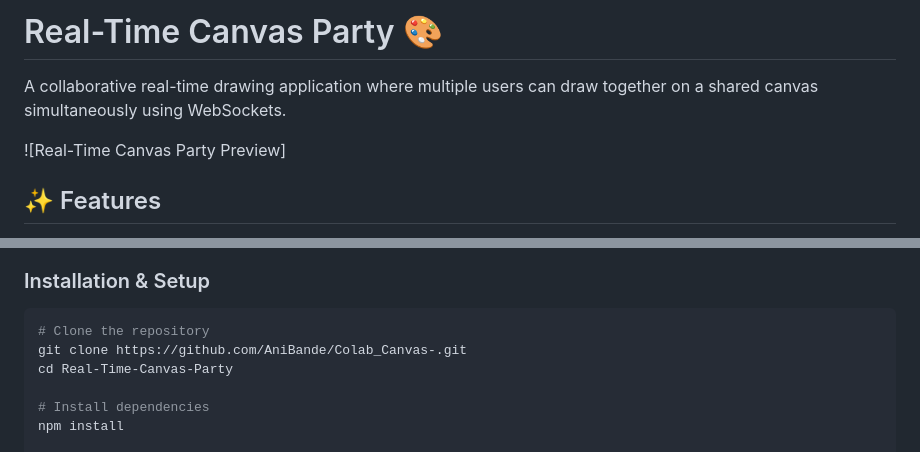
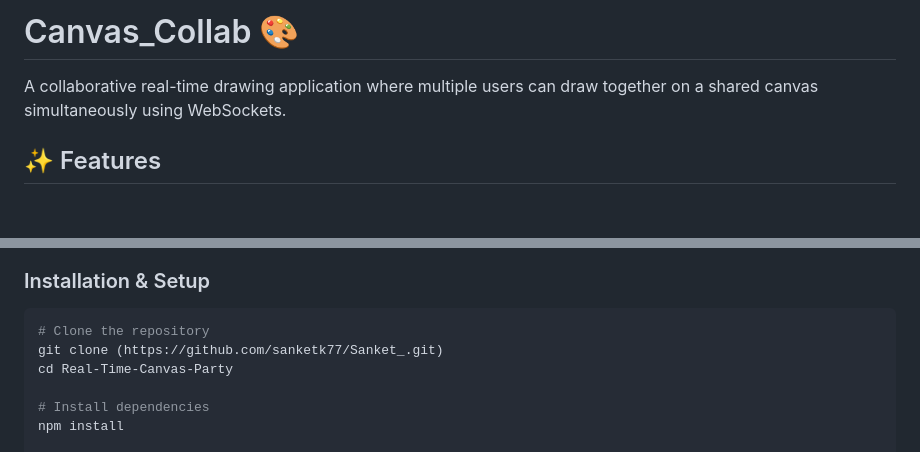
Before and after one commit to sanketk77/Sanket_, a Markdown page: README.md, 2 parts joined by grey strips. Rendered like a GitHub page; blank space fills up the shorter version.

Commit message:
Rename project and update GitHub repository link
Updated project name and repository link in README.

````diff
--- a/README.md
+++ b/README.md
@@ -1,8 +1,8 @@
-# Real-Time Canvas Party 🎨
+# Canvas_Collab 🎨
 
 A collaborative real-time drawing application where multiple users can draw together on a shared canvas simultaneously using WebSockets.
 
-![Real-Time Canvas Party Preview]
+
 ## ✨ Features
 
 - **Real-Time Collaborative Drawing**: Multiple users can draw simultaneously and see each other's work instantly
@@ -24,7 +24,7 @@ A collaborative real-time drawing application where multiple users can draw toge
 
 ```bash
 # Clone the repository
-git clone https://github.com/AniBande/Colab_Canvas-.git
+git clone (https://github.com/sanketk77/Sanket_.git)
 cd Real-Time-Canvas-Party
 
 # Install dependencies
````
